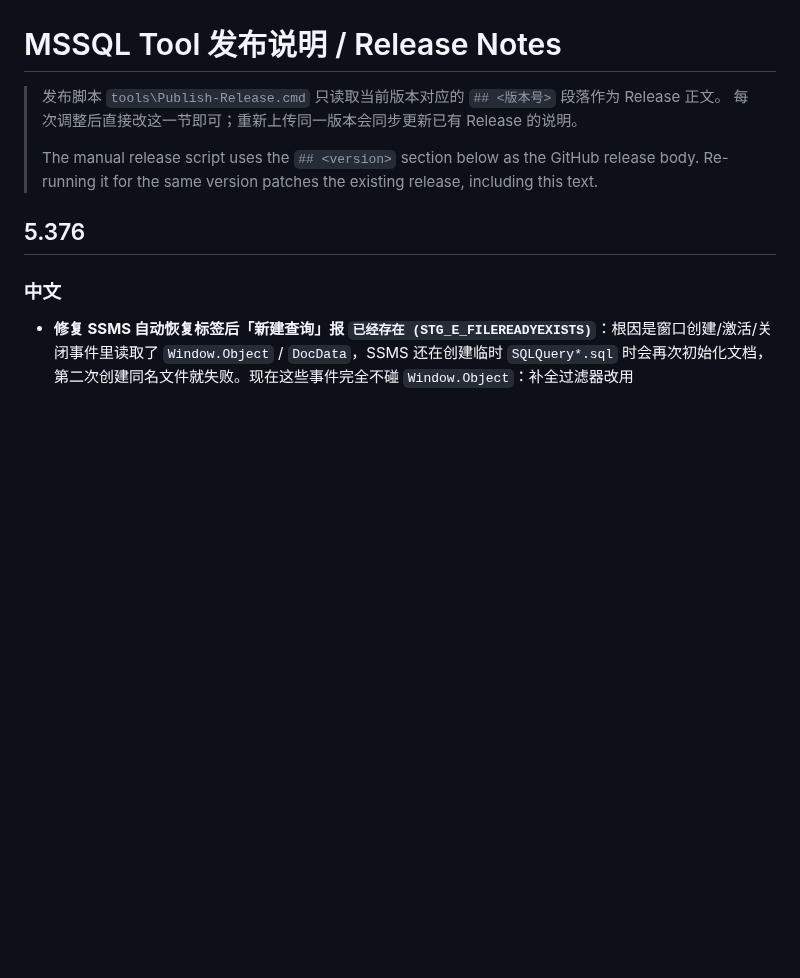
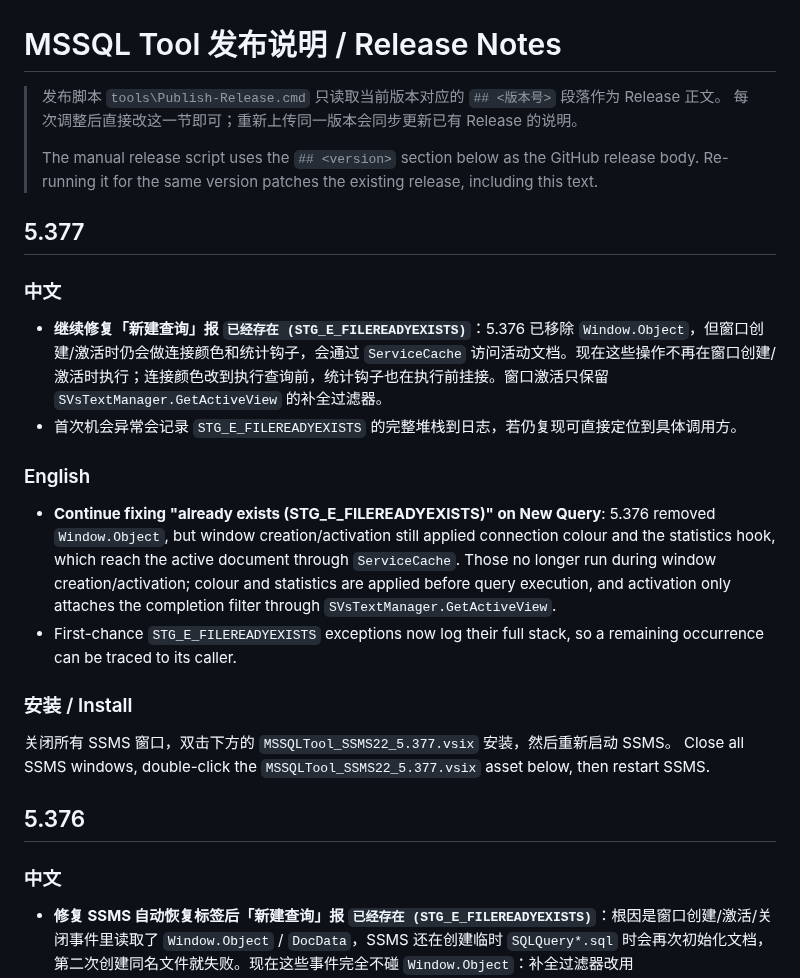
Before and after one commit to PuLuShen/MSSQLTOOL, a Markdown page: RELEASE_NOTES.md, the part around the change. Rendered like a GitHub page; blank space fills up the shorter version.

```diff
--- a/RELEASE_NOTES.md
+++ b/RELEASE_NOTES.md
@@ -5,6 +5,23 @@
 >
 > The manual release script uses the `## <version>` section below as the GitHub release body.
 > Re-running it for the same version patches the existing release, including this text.
+
+## 5.377
+
+### 中文
+
+- **继续修复「新建查询」报 `已经存在 (STG_E_FILEREADYEXISTS)`**：5.376 已移除 `Window.Object`，但窗口创建/激活时仍会做连接颜色和统计钩子，会通过 `ServiceCache` 访问活动文档。现在这些操作不再在窗口创建/激活时执行；连接颜色改到执行查询前，统计钩子也在执行前挂接。窗口激活只保留 `SVsTextManager.GetActiveView` 的补全过滤器。
+- 首次机会异常会记录 `STG_E_FILEREADYEXISTS` 的完整堆栈到日志，若仍复现可直接定位到具体调用方。
+
+### English
+
+- **Continue fixing "already exists (STG_E_FILEREADYEXISTS)" on New Query**: 5.376 removed `Window.Object`, but window creation/activation still applied connection colour and the statistics hook, which reach the active document through `ServiceCache`. Those no longer run during window creation/activation; colour and statistics are applied before query execution, and activation only attaches the completion filter through `SVsTextManager.GetActiveView`.
+- First-chance `STG_E_FILEREADYEXISTS` exceptions now log their full stack, so a remaining occurrence can be traced to its caller.
+
+### 安装 / Install
+
+关闭所有 SSMS 窗口，双击下方的 `MSSQLTool_SSMS22_5.377.vsix` 安装，然后重新启动 SSMS。
+Close all SSMS windows, double-click the `MSSQLTool_SSMS22_5.377.vsix` asset below, then restart SSMS.
 
 ## 5.376
 
```
Also changed, not shown: README.md (+4 -0 lines), README.zh-CN.md (+4 -0 lines), pics/1.png, pics/4.png (added), 3 other files.
